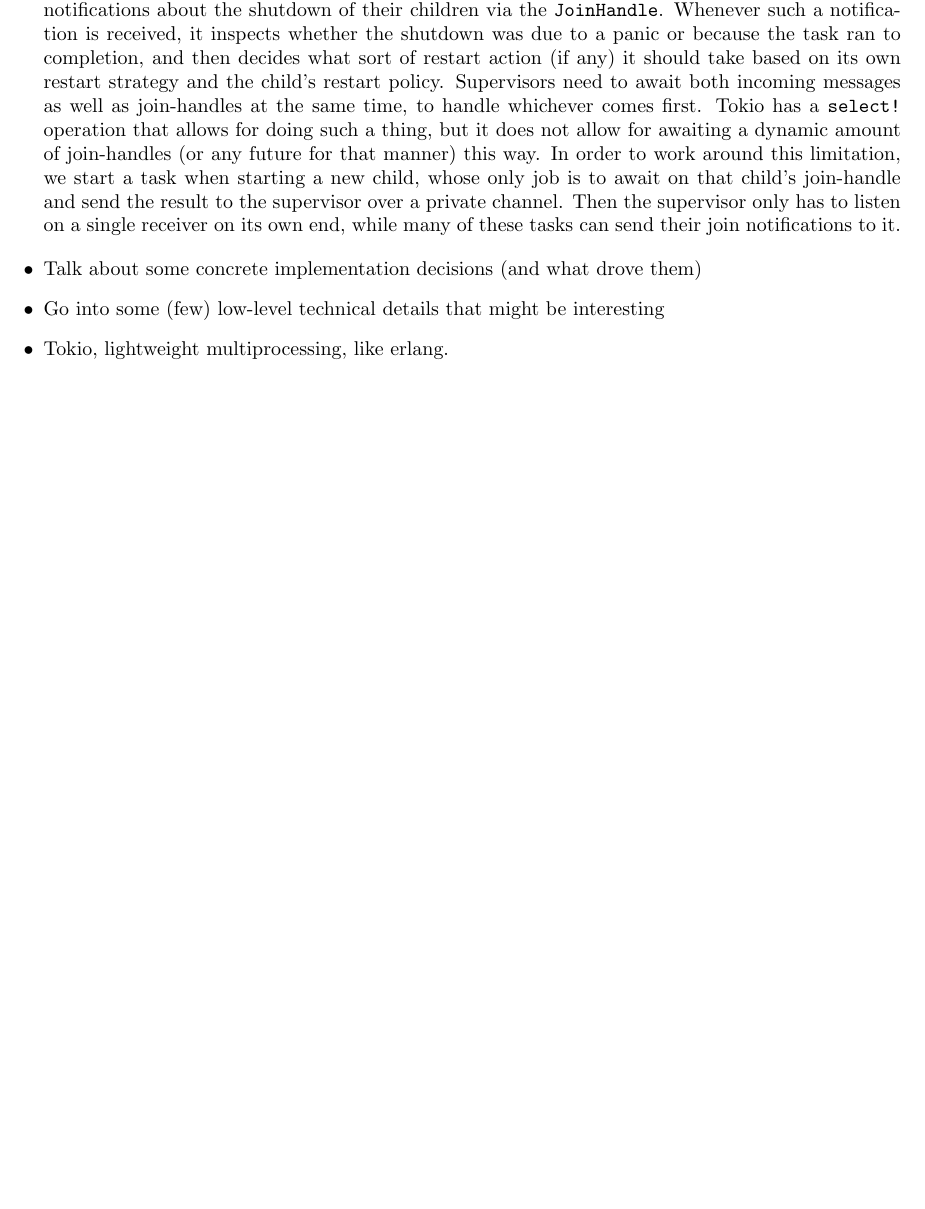
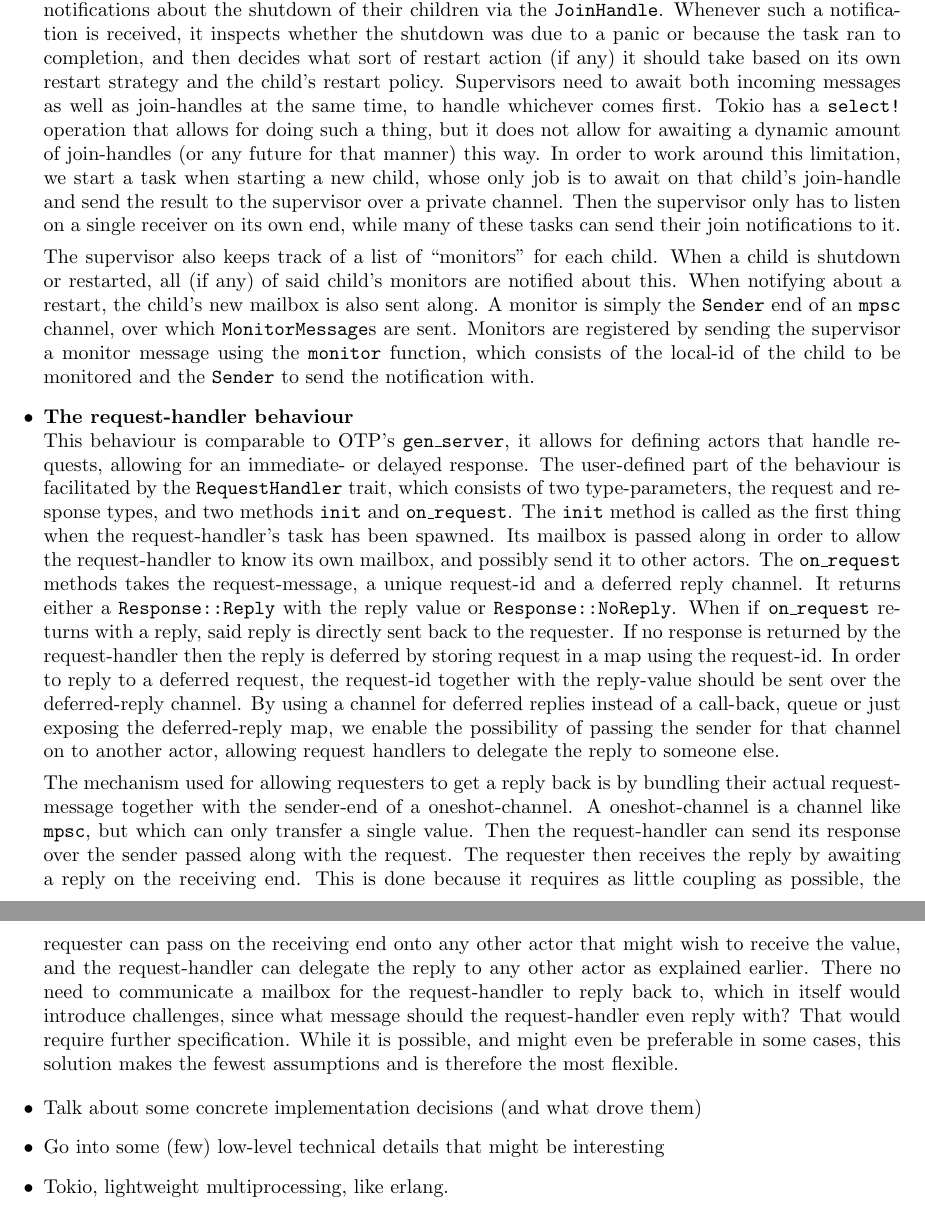
Before and after one commit to AndreasNicolaisen/Oir, a LaTeX document (report/report.tex): part of page 6 of 8 before the commit and two parts of pages 6 and 7 of 9 after it, the two joined at a grey line, cut so that both start at the same text, the shorter picture padded with empty space. Compiled offline with pdfLaTeX.

Commit message:
Write about request handler and monitoring

```diff
--- a/report/report.tex
+++ b/report/report.tex
@@ -469,9 +470,52 @@ supervisor over a private channel. Then the supervisor only has to listen on a
 single receiver on its own end, while many of these tasks can send their join
 notifications to it.
 
-% TODO: Explain monitoring
+The supervisor also keeps track of a list of ``monitors'' for each child. When a
+child is shutdown or restarted, all (if any) of said child's monitors are
+notified about this. When notifying about a restart, the child's new mailbox is
+also sent along. A monitor is simply the \texttt{Sender} end of an \texttt{mpsc}
+channel, over which \texttt{MonitorMessage}s are sent. Monitors are registered
+by sending the supervisor a monitor message using the \texttt{monitor} function,
+which consists of the local-id of the child to be monitored and the
+\texttt{Sender} to send the notification with.
 
-% TODO: Describe the request-handler
+\item {\bf The request-handler behaviour} \\
+  This behaviour is comparable to OTP's \texttt{gen\_server}, it allows for
+  defining actors that handle requests, allowing for an immediate- or delayed
+  response. The user-defined part of the behaviour is facilitated by the
+  \texttt{RequestHandler} trait, which consists of two type-parameters, the
+  request and response types, and two methods \texttt{init} and
+  \texttt{on\_request}. The \texttt{init} method is called as the first thing
+  when the request-handler's task has been spawned. Its mailbox is passed along
+  in order to allow the request-handler to know its own mailbox, and possibly
+  send it to other actors. The \texttt{on\_request} methods takes the
+  request-message, a unique request-id and a deferred reply channel. It returns
+  either a \texttt{Response::Reply} with the reply value or
+  \texttt{Response::NoReply}. When if \texttt{on\_request} returns with a reply,
+  said reply is directly sent back to the requester. If no response is returned
+  by the request-handler then the reply is deferred by storing request in a map
+  using the request-id. In order to reply to a deferred request, the request-id
+  together with the reply-value should be sent over the deferred-reply channel.
+  By using a channel for deferred replies instead of a call-back, queue or just
+  exposing the deferred-reply map, we enable the possibility of passing the
+  sender for that channel on to another actor, allowing request handlers to
+  delegate the reply to someone else.
+
+  The mechanism used for allowing requesters to get a reply back is by bundling
+  their actual request-message together with the sender-end of a
+  oneshot-channel. A oneshot-channel is a channel like \texttt{mpsc}, but which
+  can only transfer a single value. Then the request-handler can send its
+  response over the sender passed along with the request. The requester then
+  receives the reply by awaiting a reply on the receiving end. This is done because
+  it requires as little coupling as possible, the requester can pass on the
+  receiving end onto any other actor that might wish to receive the value, and
+  the request-handler can delegate the reply to any other actor as explained
+  earlier. There no need to communicate a mailbox for the request-handler to
+  reply back to, which in itself would introduce challenges, since what message
+  should the request-handler even reply with? That would require further
+  specification. While it is possible, and might even be preferable in some
+  cases, this solution makes the fewest assumptions and is therefore the most
+  flexible.
 
 \end{itemize}
 
```
Also changed, not shown: report/report.tex (9 more changed lines).
